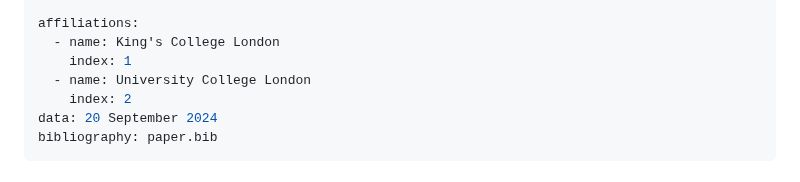
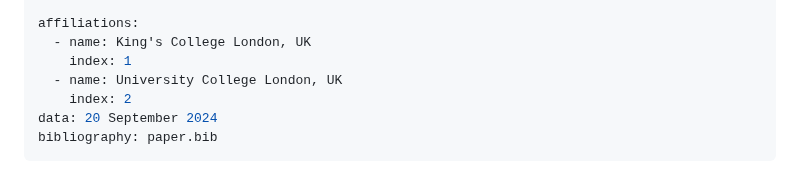
Before and after one commit to kellino/DiscreteEntropy.jl, a Markdown page: paper/paper.md, the part around the change. Rendered like a GitHub page.

Commit message:
added countries to institutions

```diff
--- a/paper/paper.md
+++ b/paper/paper.md
@@ -15,9 +15,9 @@ authors:
     affiliation: 2
 
 affiliations:
-  - name: King's College London
+  - name: King's College London, UK
     index: 1
-  - name: University College London
+  - name: University College London, UK
     index: 2
 data: 20 September 2024
 bibliography: paper.bib
```
